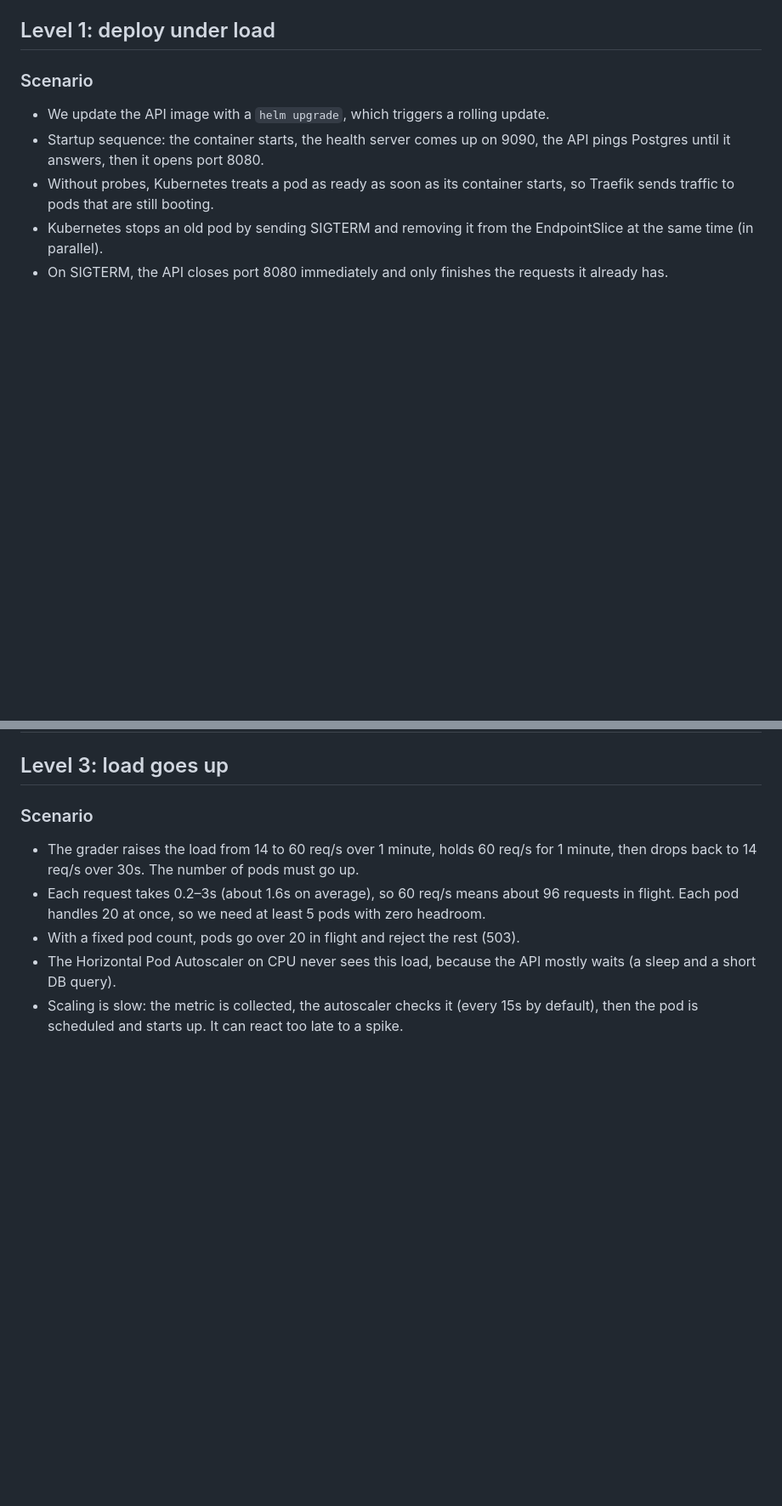
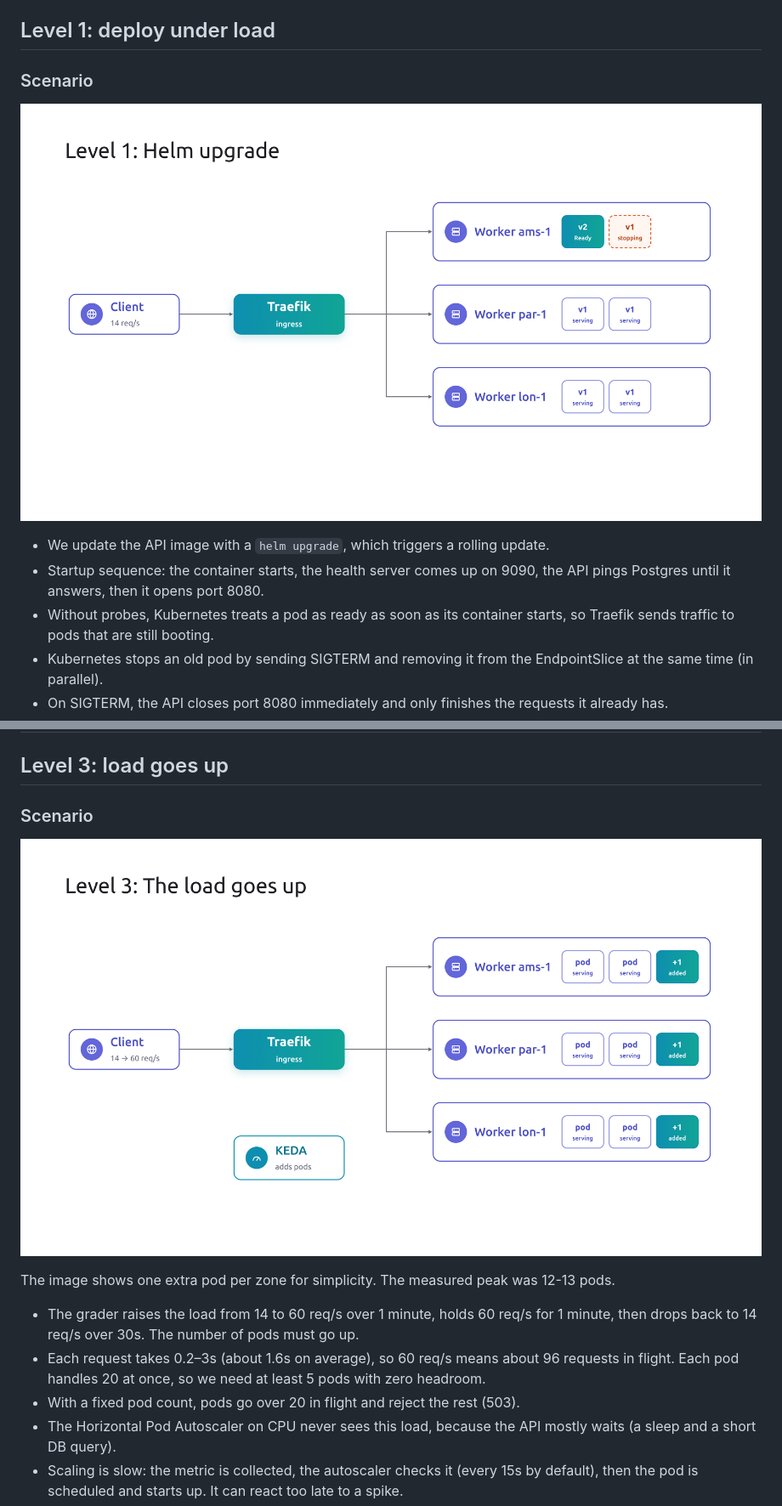
Before and after one commit to justthatpixel/interview-takehome-infrastructure, a Markdown page: README.md, 2 parts joined by grey strips. Shown at 85% size. GitHub-like rendering; pictures changed too: docs/images/level-1-helm-upgrade.png (added), docs/images/level-3-load-spike.png (added); blank space fills up the shorter version.

```diff
--- a/README.md
+++ b/README.md
@@ -41,6 +63,8 @@ quarantines the supplied grader, remove that flag with
 
 ### Scenario
 
+![Level 1: Helm upgrade](docs/images/level-1-helm-upgrade.png)
+
 - We update the API image with a `helm upgrade`, which triggers a rolling update.
 - Startup sequence: the container starts, the health server comes up on 9090, the API pings Postgres until it answers, then it opens port 8080.
 - Without probes, Kubernetes treats a pod as ready as soon as its container starts, so Traefik sends traffic to pods that are still booting.
@@ -84,6 +110,10 @@ quarantines the supplied grader, remove that flag with
 ## Level 3: load goes up
 
 ### Scenario
+
+![Level 3: The load goes up](docs/images/level-3-load-spike.png)
+
+The image shows one extra pod per zone for simplicity. The measured peak was 12-13 pods.
 
 - The grader raises the load from 14 to 60 req/s over 1 minute, holds 60 req/s for 1 minute, then drops back to 14 req/s over 30s. The number of pods must go up.
 - Each request takes 0.2–3s (about 1.6s on average), so 60 req/s means about 96 requests in flight. Each pod handles 20 at once, so we need at least 5 pods with zero headroom.
```
Also changed, not shown: other parts of README.md (+38 -25 lines), docs/images/architecture.png (added), docs/images/level-2-node-drain.png (added), docs/images/level-4-pod-crash.png (added).
